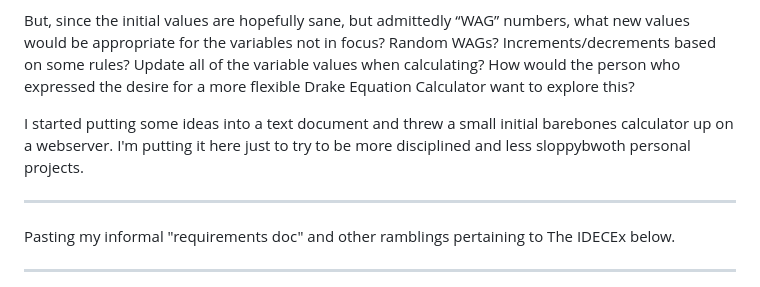
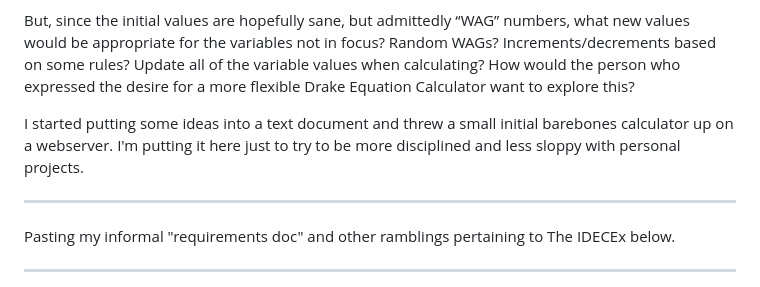
Before and after one commit to scottvr/IDECEx, a Markdown page: README.md, the part around the change. Rendered like a GitHub page.

```diff
--- a/README.md
+++ b/README.md
@@ -7,7 +7,7 @@ The immediate implementation that came to mind would be to just allow the user o
 
 But, since the initial values are hopefully sane, but admittedly “WAG” numbers, what new values would be appropriate for the variables not in focus? Random WAGs? Increments/decrements based on some rules? Update all of the variable values when calculating? How would the person who expressed the desire for a more flexible Drake Equation Calculator want to explore this?
 
-I started putting some ideas into a text document and threw a small initial barebones calculator up on a webserver. I'm putting it here just to try to be more disciplined and less sloppybwoth personal projects.
+I started putting some ideas into a text document and threw a small initial barebones calculator up on a webserver. I'm putting it here just to try to be more disciplined and less sloppy with  personal projects.
 
 ______
 Pasting my informal "requirements doc" and other ramblings pertaining to The IDECEx below.
```
